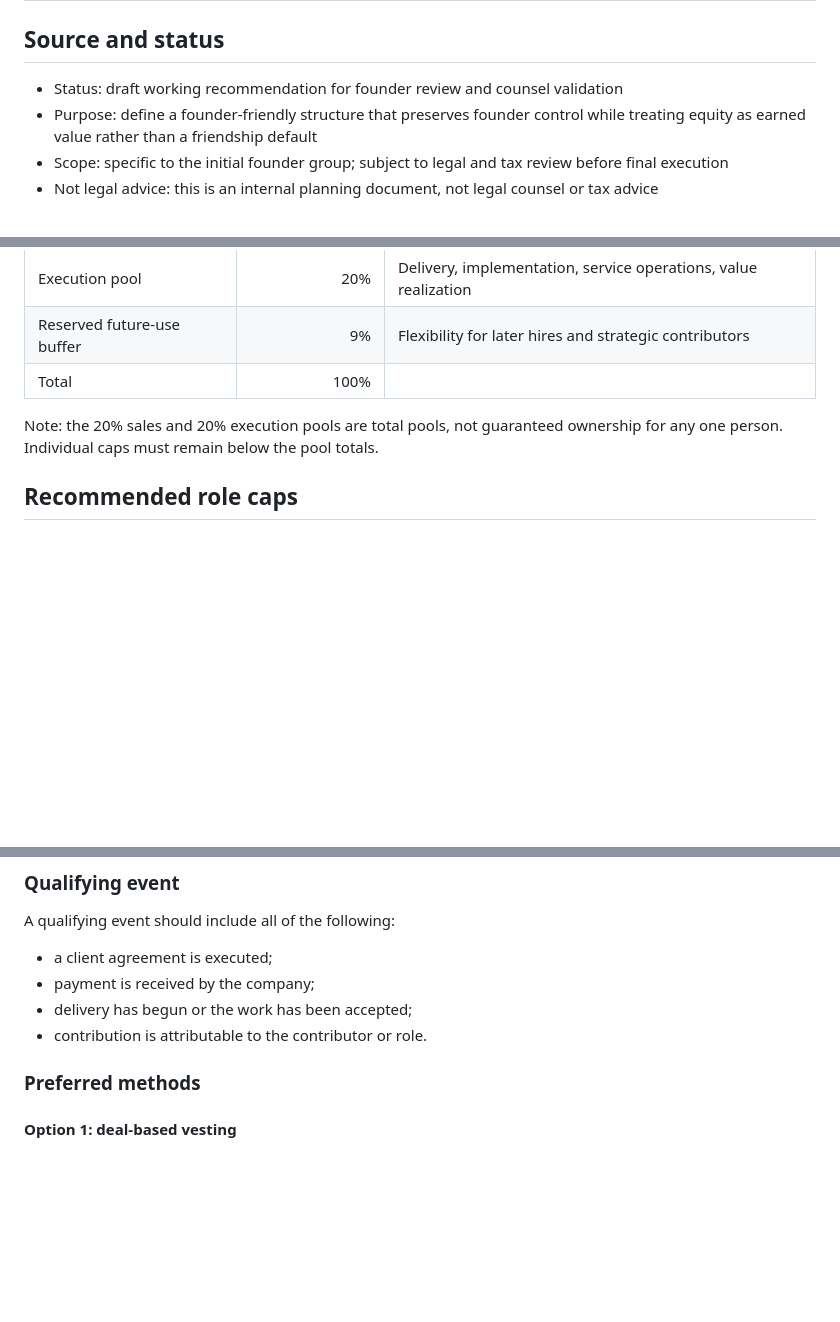
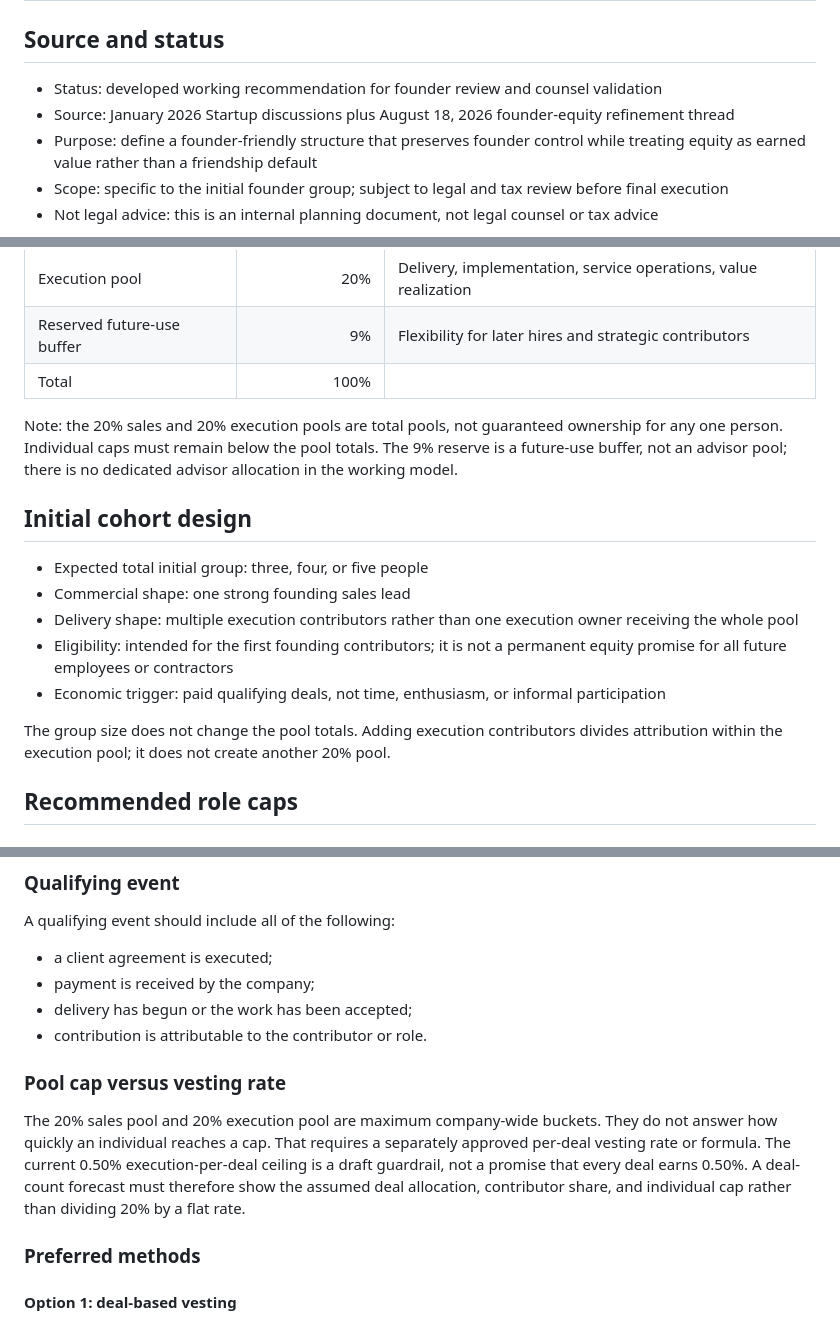
Before and after one commit to millercorpinc/CompuCorpinc, a Markdown page: docs/launch/02-FOUNDER-EQUITY-AND-VESTING.md, 3 parts joined by grey strips. GitHub-like rendering; blank space fills up the shorter version.

Commit message:
Reconcile cross-thread startup context in docs/launch/02-FOUNDER-EQUITY-AND-VESTING.md

```diff
--- a/docs/launch/02-FOUNDER-EQUITY-AND-VESTING.md
+++ b/docs/launch/02-FOUNDER-EQUITY-AND-VESTING.md
@@ -2,7 +2,8 @@
 
 ## Source and status
 
-- Status: draft working recommendation for founder review and counsel validation
+- Status: developed working recommendation for founder review and counsel validation
+- Source: January 2026 Startup discussions plus August 18, 2026 founder-equity refinement thread
 - Purpose: define a founder-friendly structure that preserves founder control while treating equity as earned value rather than a friendship default
 - Scope: specific to the initial founder group; subject to legal and tax review before final execution
 - Not legal advice: this is an internal planning document, not legal counsel or tax advice
@@ -35,7 +36,17 @@
 | Reserved future-use buffer | 9% | Flexibility for later hires and strategic contributors |
 | Total | 100% |  |
 
-Note: the 20% sales and 20% execution pools are total pools, not guaranteed ownership for any one person. Individual caps must remain below the pool totals.
+Note: the 20% sales and 20% execution pools are total pools, not guaranteed ownership for any one person. Individual caps must remain below the pool totals. The 9% reserve is a future-use buffer, not an advisor pool; there is no dedicated advisor allocation in the working model.
+
+## Initial cohort design
+
+- Expected total initial group: three, four, or five people
+- Commercial shape: one strong founding sales lead
+- Delivery shape: multiple execution contributors rather than one execution owner receiving the whole pool
+- Eligibility: intended for the first founding contributors; it is not a permanent equity promise for all future employees or contractors
+- Economic trigger: paid qualifying deals, not time, enthusiasm, or informal participation
+
+The group size does not change the pool totals. Adding execution contributors divides attribution within the execution pool; it does not create another 20% pool.
 
 ## Recommended role caps
 
@@ -67,6 +78,10 @@ A qualifying event should include all of the following:
 - payment is received by the company;
 - delivery has begun or the work has been accepted;
 - contribution is attributable to the contributor or role.
+
+### Pool cap versus vesting rate
+
+The 20% sales pool and 20% execution pool are maximum company-wide buckets. They do not answer how quickly an individual reaches a cap. That requires a separately approved per-deal vesting rate or formula. The current 0.50% execution-per-deal ceiling is a draft guardrail, not a promise that every deal earns 0.50%. A deal-count forecast must therefore show the assumed deal allocation, contributor share, and individual cap rather than dividing 20% by a flat rate.
 
 ### Preferred methods
 
```
